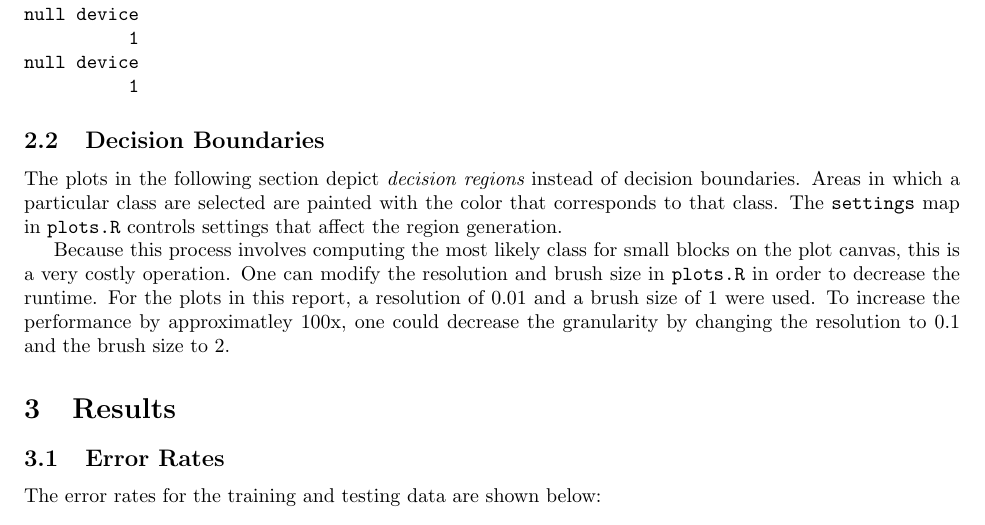
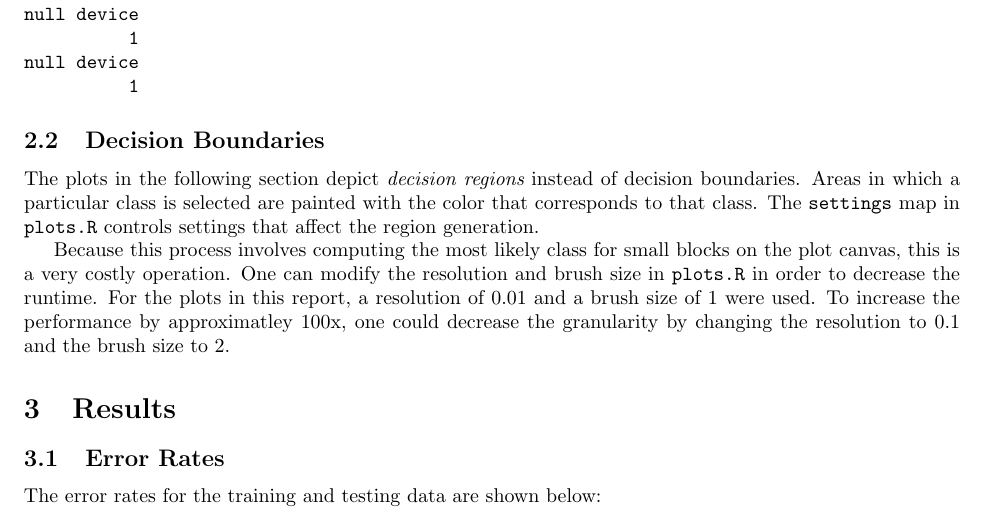
Before and after one commit to cmullins/song_recognition, a LaTeX problem sheet (hw1/report/hw1.tex): part of page 2 of 5, cut so that both start at the same text. Compiled offline with pdfLaTeX.

Commit message:
Fixing typos

```diff
--- a/hw1/report/hw1.tex
+++ b/hw1/report/hw1.tex
@@ -138,7 +138,7 @@ null device
 \subsection{Decision Boundaries}
 
 The plots in the following section depict {\it decision regions} instead of
-decision boundaries. Areas in which a particular class are selected are
+decision boundaries. Areas in which a particular class is selected are
 painted with the color that corresponds to that class. The \verb|settings|
 map in \verb|plots.R| controls settings that affect the region generation.
 
```
Also changed, not shown: hw1/report/hw1.pdf.
